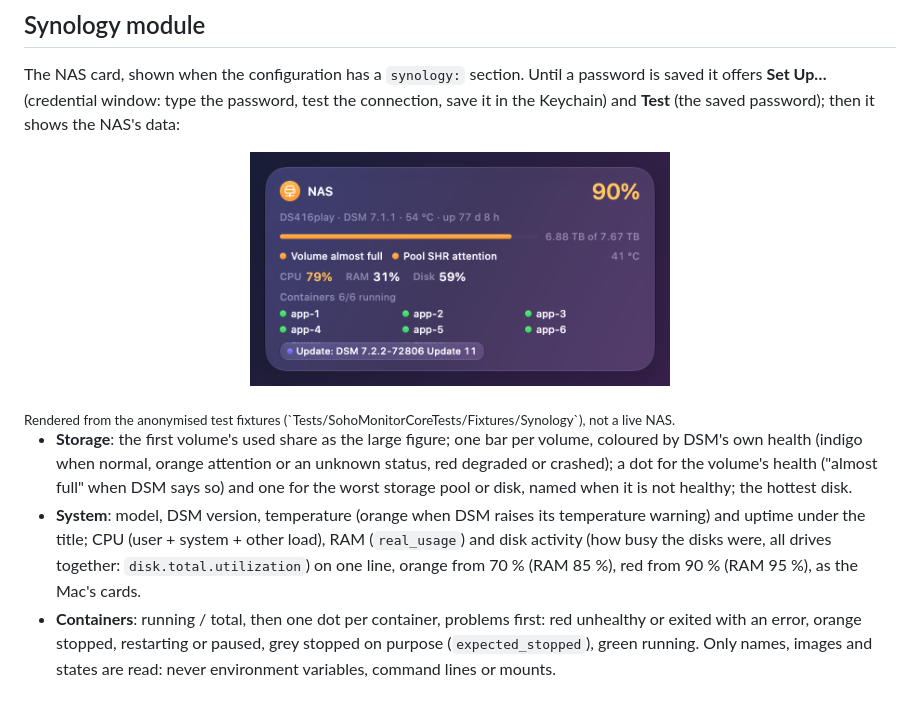
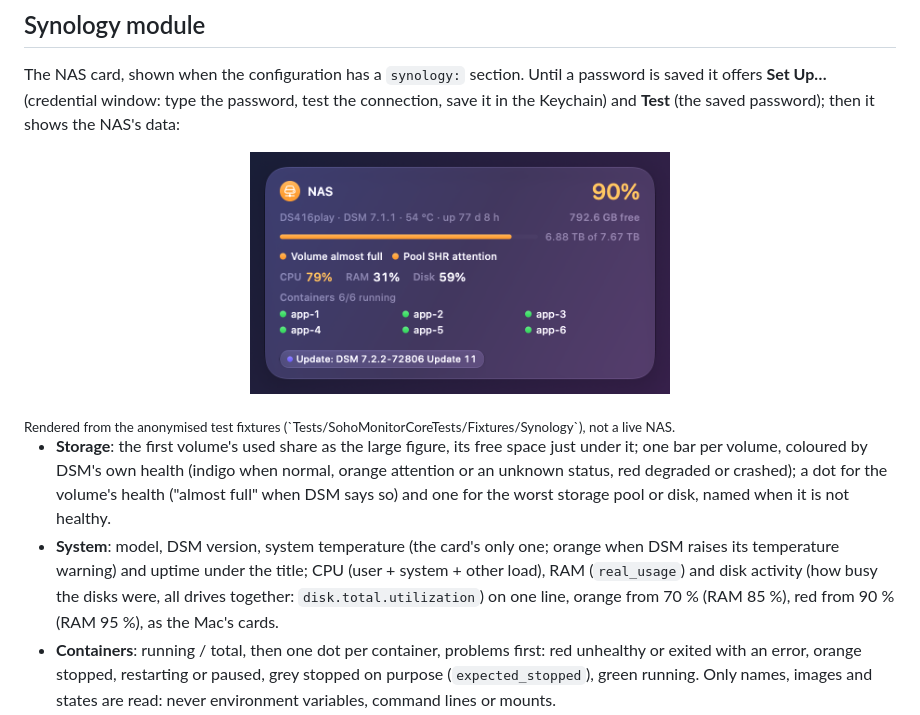
Before and after one commit to francoisgn/soho-monitor, a Markdown page: README.md, the part around one of its changes. GitHub-like rendering; pictures changed too: docs/images/nas-card.png.

```diff
--- a/README.md
+++ b/README.md
@@ -181,11 +181,11 @@ saved password); then it shows the NAS's data:
 <sub>Rendered from the anonymised test fixtures (`Tests/SohoMonitorCoreTests/Fixtures/Synology`), not a live NAS.</sub>
 
-- **Storage**: the first volume's used share as the large figure; one bar per volume, coloured by DSM's own health
-  (indigo when normal, orange attention or an unknown status, red degraded or crashed); a dot for the volume's health
-  ("almost full" when DSM says so) and one for the worst storage pool or disk, named when it is not healthy; the
-  hottest disk.
-- **System**: model, DSM version, temperature (orange when DSM raises its temperature warning) and uptime under the
-  title; CPU (user + system + other load), RAM (`real_usage`) and disk activity (how busy the disks were, all drives
+- **Storage**: the first volume's used share as the large figure, its free space just under it; one bar per volume,
+  coloured by DSM's own health (indigo when normal, orange attention or an unknown status, red degraded or crashed);
+  a dot for the volume's health ("almost full" when DSM says so) and one for the worst storage pool or disk, named
+  when it is not healthy.
+- **System**: model, DSM version, system temperature (the card's only one; orange when DSM raises its temperature
+  warning) and uptime under the title; CPU (user + system + other load), RAM (`real_usage`) and disk activity (how busy the disks were, all drives
   together: `disk.total.utilization`) on one line, orange from 70 % (RAM 85 %), red from 90 % (RAM 95 %), as the Mac's cards.
 - **Containers**: running / total, then one dot per container, problems first: red unhealthy or exited with an
   error, orange stopped, restarting or paused, grey stopped on purpose (`expected_stopped`), green running. Only
```
Also changed, not shown: other parts of README.md (+1 -1 lines), 4 other files.
